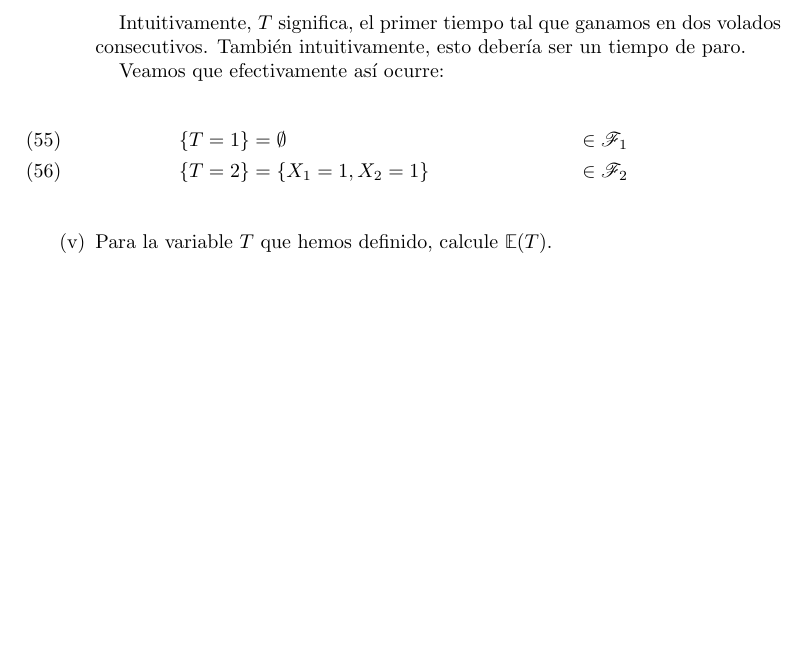
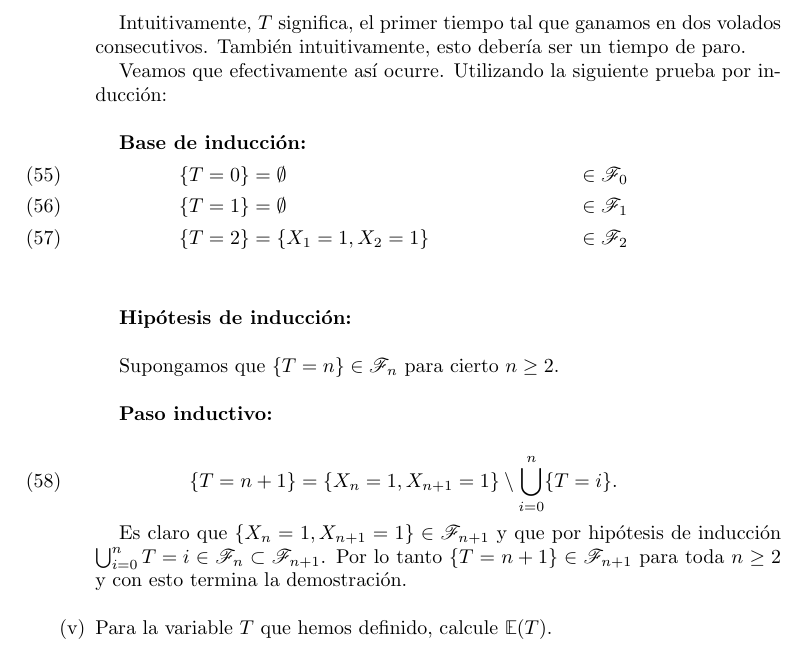
Before and after one commit to bloodyvesp/stocasticprocesses, a LaTeX problem sheet (tareas.tex, which reads problema1_3.tex): part of page 10 of 12 before the commit and part of page 10 of 13 after it, cut so that both start at the same text, the shorter picture padded with empty space. Compiled offline with pdfLaTeX.

Commit message:
Terminando primera parte de 1.3.4.

```diff
--- a/problema1_3.tex
+++ b/problema1_3.tex
@@ -263,15 +263,32 @@
 			Intuitivamente, $T$ significa, el primer tiempo tal que ganamos en dos volados consecutivos.
 			También intuitivamente, esto debería ser un tiempo de paro.
 
-			Veamos que efectivamente así ocurre:
-			\begin{align}
-				\{T = 1\} 	&= \emptyset  				& 	\in \F_1 \\
-			   \{ T = 2 \} 	&= \{ X_1 = 1, X_2 = 1\} 	&	\in \F_2
-			\end{align}
+			Veamos que efectivamente así ocurre. Utilizando la siguiente prueba por inducción:\\
+
+			\textbf{Base de inducción:}
+				\begin{align}
+					\{T = 0\} 		&= \emptyset  				& 	\in \F_0 \\
+					\{T = 1\} 		&= \emptyset  				& 	\in \F_1 \\
+			   		\{T = 2\} 		&= \{ X_1 = 1, X_2 = 1\} 	&	\in \F_2
+				\end{align}	\\
+
+			\textbf{Hipótesis de inducción:}\\
+
+				Supongamos que $\{T = n\} \in \F_n$ para cierto $n \geq 2$.\\
+
+			\textbf{Paso inductivo:}
+
+				\begin{align}
+					\{T = n + 1 \} = \{ X_n = 1, X_{n+1} = 1\} \setminus \bigcup_{i=0}^{n} \{T = i\}.
+				\end{align}
+
+				Es claro que $\{ X_n = 1, X_{n+1} = 1\} \in \F_{n + 1}$ y que por hipótesis de inducción
+				$\bigcup_{i=0}^{n} {T = i} \in \F_n \subset \F_{n + 1}$. Por lo tanto
+				$\{T = n + 1 \} \in \F_{n+1}$ para toda $n \geq 2$ y con esto termina la demostración.\\
 
 
-
-		\item[(v)] Para la variable $T$ que hemos definido, calcule $\esp{T}$.\\
+		\item[(v)]
+		Para la variable $T$ que hemos definido, calcule $\esp{T}$.\\
 
 	\end{enumerate}
 \end{proof}
```
Also changed, not shown: tareas.pdf, 1 other file.
